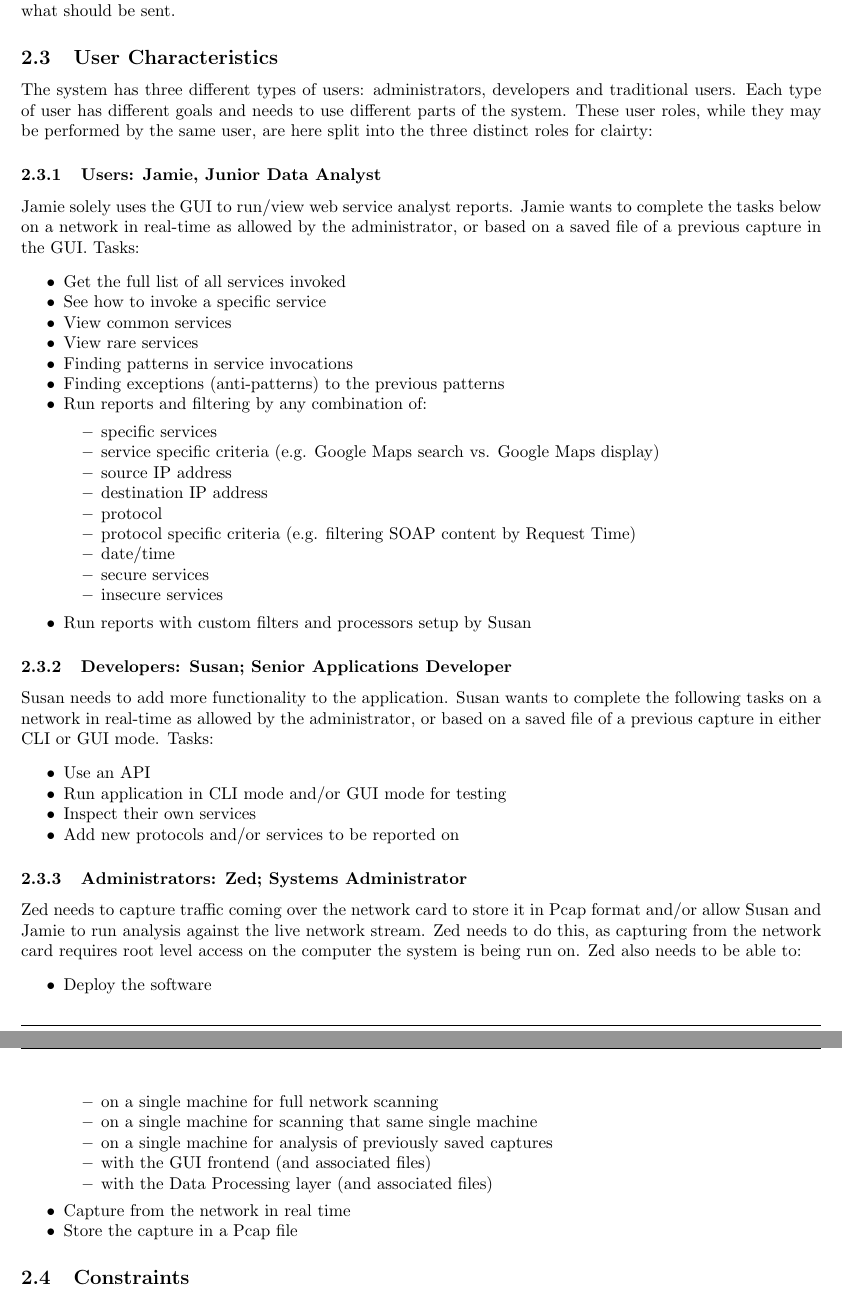
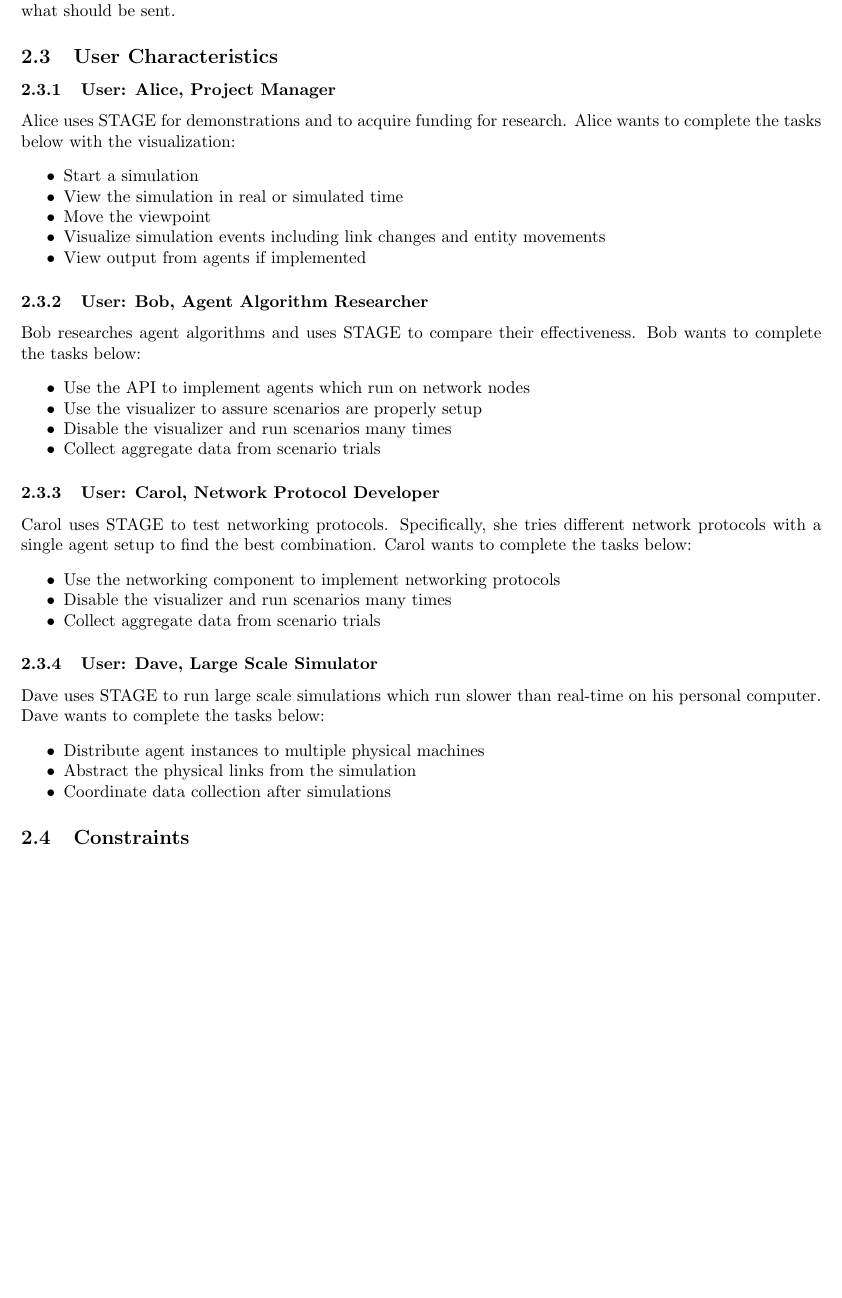
Before and after one commit to di/ahoy, a LaTeX paper (docs/requirements/requirements.tex): two parts of pages 8 and 9 of 14 before the commit and part of page 8 of 13 after it, the two joined at a grey line, cut so that both start at the same text, the shorter picture padded with empty space. Compiled offline with pdfLaTeX.

Commit message:
User characteristics

```diff
--- a/docs/requirements/requirements.tex
+++ b/docs/requirements/requirements.tex
@@ -312,87 +312,63 @@ sent differs from what should be sent.
   \label{user-characteristics}%
 }
 
-The system has three different types of users:  administrators, developers and
-traditional users.  Each type of user has different goals and needs to use
-different parts of the system.  These user roles, while they may be performed
-by the same user, are here split into the three distinct roles for clairty:
+% \TODO: intro
 
 %___________________________________________________________________________
 
-\subsubsection{Users: Jamie, Junior Data Analyst%
-  \label{jamie}%
+\subsubsection{User: Alice, Project Manager%
+  \label{alice}%
 }
 
-Jamie solely uses the GUI to run/view web service analyst reports.  Jamie wants
-to complete the tasks below on a network in real-time as allowed by the
-administrator, or based on a saved file of a previous capture in the GUI.
-%
-Tasks:
+Alice uses STAGE for demonstrations and to acquire funding for research.  Alice wants to complete the tasks below with
+the visualization:
+
 \begin{itemize*}
-    \item Get the full list of all services invoked
-    \item See how to invoke a specific service
-    \item View common services
-    \item View rare services
-    \item Finding patterns in service invocations
-    \item Finding exceptions (anti-patterns) to the previous patterns
-    \item Run reports and filtering by any combination of:
-    \begin{itemize*}
-        \item specific services
-        \item service specific criteria (e.g. Google Maps search vs. Google Maps display)
-        \item source IP address
-        \item destination IP address
-        \item protocol
-        \item protocol specific criteria (e.g. filtering SOAP content by Request Time)
-        \item date/time
-        \item secure services
-        \item insecure services
-    \end{itemize*}
-    \item Run reports with custom filters and processors setup by Susan
+    \item Start a simulation
+    \item View the simulation in real or simulated time
+    \item Move the viewpoint
+    \item Visualize simulation events including link changes and entity movements
+    \item View output from agents if implemented
 \end{itemize*}
 
-%___________________________________________________________________________
-
-\subsubsection{Developers: Susan; Senior Applications Developer%
-  \label{susan}%
+\subsubsection{User: Bob, Agent Algorithm Researcher%
+  \label{bob}%
 }
 
-Susan needs to add more functionality to the application.  Susan wants to
-complete the following tasks on a network in real-time as allowed by the administrator,
-or based on a saved file of a previous capture in either CLI or GUI mode.
-%
-Tasks:
+Bob researches agent algorithms and uses STAGE to compare their effectiveness.  Bob wants to complete the tasks below:
+
 \begin{itemize*}
-    \item Use an API
-    \item Run application in CLI mode and/or GUI mode for testing
-    \item Inspect their own services
-    \item Add new protocols and/or services to be reported on
+    \item Use the API to implement agents which run on network nodes
+    \item Use the visualizer to assure scenarios are properly setup
+    \item Disable the visualizer and run scenarios many times
+    \item Collect aggregate data from scenario trials
 \end{itemize*}
 
-%___________________________________________________________________________
-
-\subsubsection{Administrators: Zed; Systems Administrator%
-  \label{zed}%
+\subsubsection{User: Carol, Network Protocol Developer%
+  \label{bob}%
 }
 
-Zed needs to capture traffic coming over the network card to store it in Pcap
-format and/or allow Susan and Jamie to run analysis against the live network
-stream.  Zed needs to do this, as capturing from the network card requires root
-level access on the computer the system is being run on.
-%
-Zed also needs to be able to:
+Carol uses STAGE to test networking protocols.  Specifically, she tries different network protocols with a single agent
+setup to find the best combination.  Carol wants to complete the tasks below:
+
 \begin{itemize*}
-    \item Deploy the software
-    \begin{itemize*}
-        \item on a single machine for full network scanning
-        \item on a single machine for scanning that same single machine
-        \item on a single machine for analysis of previously saved captures
-        \item with the GUI frontend (and associated files)
-        \item with the Data Processing layer (and associated files)
-    \end{itemize*}
-    \item Capture from the network in real time
-    \item Store the capture in a Pcap file
+    \item Use the networking component to implement networking protocols
+    \item Disable the visualizer and run scenarios many times
+    \item Collect aggregate data from scenario trials
 \end{itemize*}
-%%%%%%%%%%%%%%%%%%%%%%%%%%%%%%%%%%%%%%%%%%%%%%%%%\ %
+
+\subsubsection{User: Dave, Large Scale Simulator%
+  \label{bob}%
+}
+
+Dave uses STAGE to run large scale simulations which run slower than real-time on his personal computer.  Dave wants to
+complete the tasks below:
+
+\begin{itemize*}
+    \item Distribute agent instances to multiple physical machines
+    \item Abstract the physical links from the simulation
+    \item Coordinate data collection after simulations
+\end{itemize*}
 %___________________________________________________________________________
 
 \subsection{Constraints%
```
